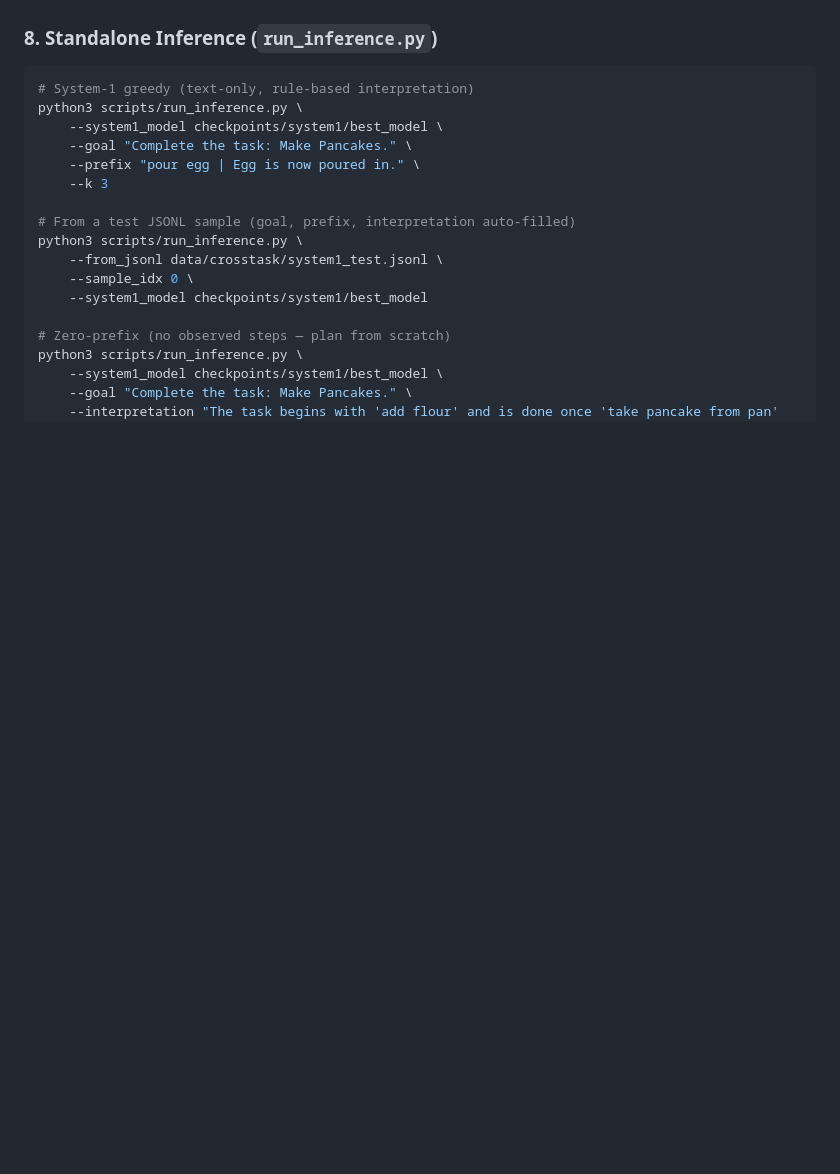
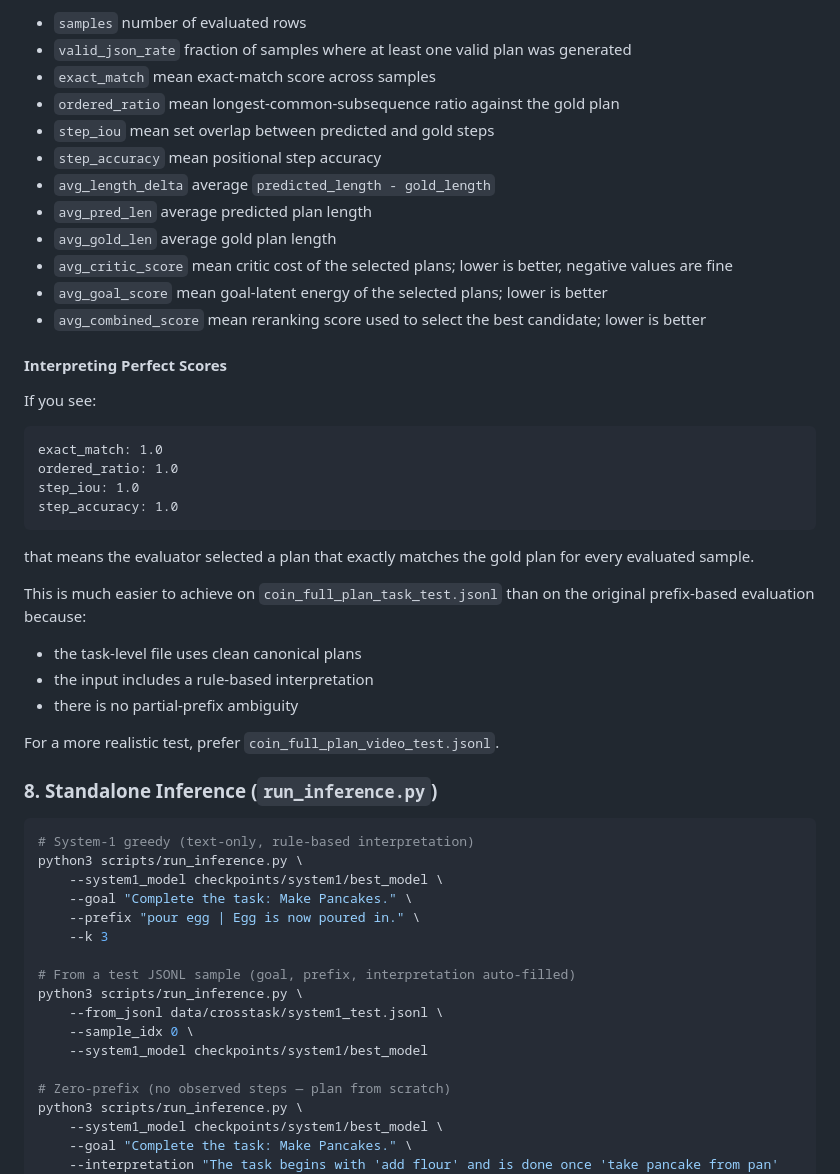
Before and after one commit to gdr-rock/mmfm_project, a Markdown page: README.md, the part around one of its changes. GitHub-like rendering; blank space fills up the shorter version.

````diff
--- a/README.md
+++ b/README.md
@@ -378,3 +472,49 @@ python3 scripts/run_evaluation.py \
+- `samples`
+  number of evaluated rows
+- `valid_json_rate`
+  fraction of samples where at least one valid plan was generated
+- `exact_match`
+  mean exact-match score across samples
+- `ordered_ratio`
+  mean longest-common-subsequence ratio against the gold plan
+- `step_iou`
+  mean set overlap between predicted and gold steps
+- `step_accuracy`
+  mean positional step accuracy
+- `avg_length_delta`
+  average `predicted_length - gold_length`
+- `avg_pred_len`
+  average predicted plan length
+- `avg_gold_len`
+  average gold plan length
+- `avg_critic_score`
+  mean critic cost of the selected plans; lower is better, negative values are fine
+- `avg_goal_score`
+  mean goal-latent energy of the selected plans; lower is better
+- `avg_combined_score`
+  mean reranking score used to select the best candidate; lower is better
+
+#### Interpreting Perfect Scores
+
+If you see:
+
+```text
+exact_match: 1.0
+ordered_ratio: 1.0
+step_iou: 1.0
+step_accuracy: 1.0
+```
+
+that means the evaluator selected a plan that exactly matches the gold plan for every evaluated sample.
+
+This is much easier to achieve on `coin_full_plan_task_test.jsonl` than on the original prefix-based evaluation because:
+
+- the task-level file uses clean canonical plans
+- the input includes a rule-based interpretation
+- there is no partial-prefix ambiguity
+
+For a more realistic test, prefer `coin_full_plan_video_test.jsonl`.
+
 ### 8. Standalone Inference (`run_inference.py`)
 
 ```bash
````
Also changed, not shown: other parts of README.md (+94 -0 lines).
